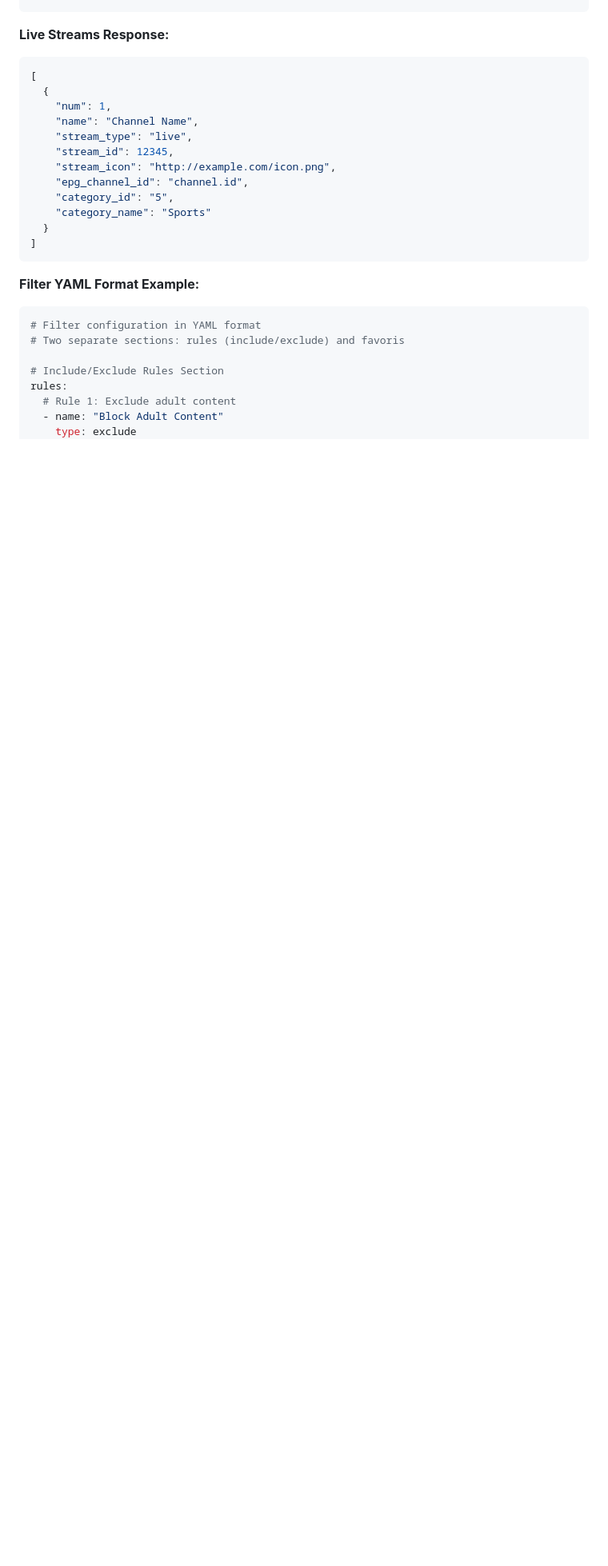
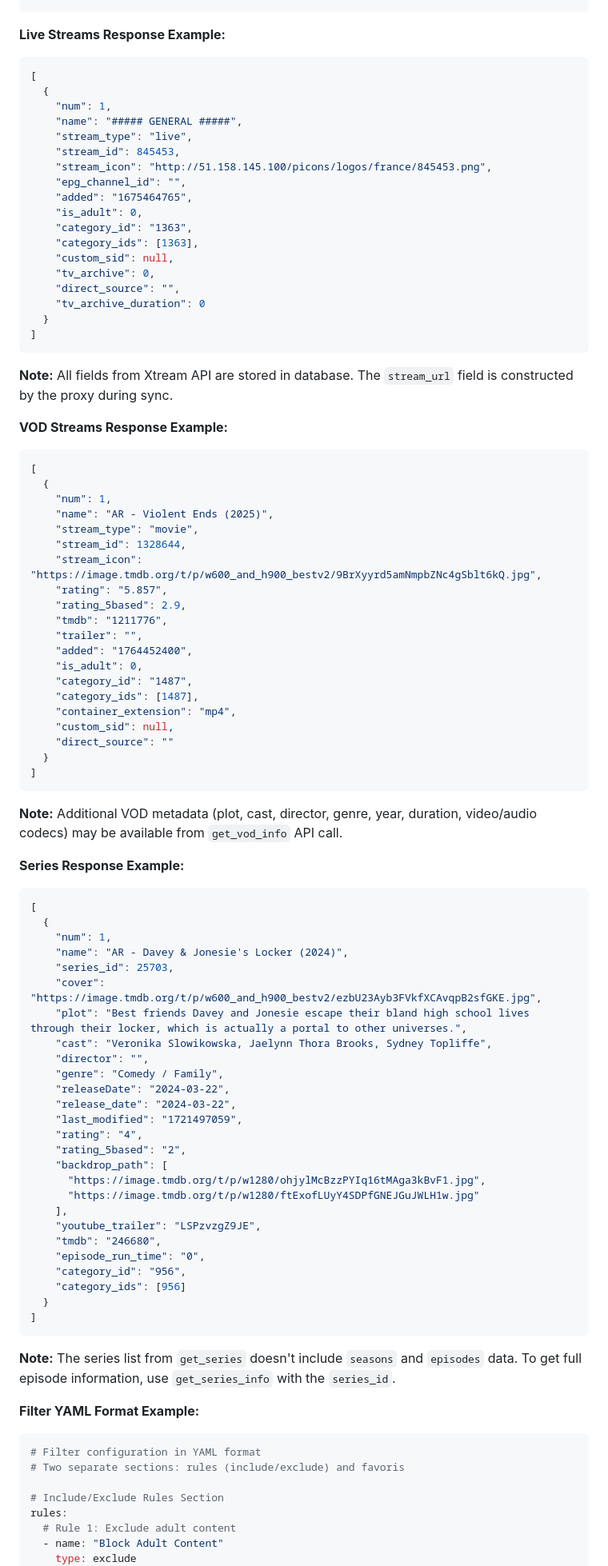
Before and after one commit to anasoid/iptv-organizer-proxy, a Markdown page: .taskmaster/docs/prd.md, the part around one of its changes. Shown at 80% size. Drawn GitHub-style; blank space fills up the shorter version.

Commit message:
add example

````diff
--- a/.taskmaster/docs/prd.md
+++ b/.taskmaster/docs/prd.md
@@ -1304,21 +1308,87 @@ GET /api/sync/logs - Sync history
 }
 ```
 
-**Live Streams Response:**
+**Live Streams Response Example:**
 ```json
 [
   {
     "num": 1,
-    "name": "Channel Name",
+    "name": "##### GENERAL #####",
     "stream_type": "live",
-    "stream_id": 12345,
-    "stream_icon": "http://example.com/icon.png",
-    "epg_channel_id": "channel.id",
-    "category_id": "5",
-    "category_name": "Sports"
+    "stream_id": 845453,
+    "stream_icon": "http://51.158.145.100/picons/logos/france/845453.png",
+    "epg_channel_id": "",
+    "added": "1675464765",
+    "is_adult": 0,
+    "category_id": "1363",
+    "category_ids": [1363],
+    "custom_sid": null,
+    "tv_archive": 0,
+    "direct_source": "",
+    "tv_archive_duration": 0
   }
 ]
 ```
+
+**Note:** All fields from Xtream API are stored in database. The `stream_url` field is constructed by the proxy during sync.
+
+**VOD Streams Response Example:**
+```json
+[
+  {
+    "num": 1,
+    "name": "AR - Violent Ends (2025)",
+    "stream_type": "movie",
+    "stream_id": 1328644,
+    "stream_icon": "https://image.tmdb.org/t/p/w600_and_h900_bestv2/9BrXyyrd5amNmpbZNc4gSblt6kQ.jpg",
+    "rating": "5.857",
+    "rating_5based": 2.9,
+    "tmdb": "1211776",
+    "trailer": "",
+    "added": "1764452400",
+    "is_adult": 0,
+    "category_id": "1487",
+    "category_ids": [1487],
+    "container_extension": "mp4",
+    "custom_sid": null,
+    "direct_source": ""
+  }
+]
+```
+
+**Note:** Additional VOD metadata (plot, cast, director, genre, year, duration, video/audio codecs) may be available from `get_vod_info` API call.
+
+**Series Response Example:**
+```json
+[
+  {
+    "num": 1,
+    "name": "AR - Davey & Jonesie's Locker (2024)",
+    "series_id": 25703,
+    "cover": "https://image.tmdb.org/t/p/w600_and_h900_bestv2/ezbU23Ayb3FVkfXCAvqpB2sfGKE.jpg",
+    "plot": "Best friends Davey and Jonesie escape their bland high school lives through their locker, which is actually a portal to other universes.",
+    "cast": "Veronika Slowikowska, Jaelynn Thora Brooks, Sydney Topliffe",
+    "director": "",
+    "genre": "Comedy / Family",
+    "releaseDate": "2024-03-22",
+    "release_date": "2024-03-22",
+    "last_modified": "1721497059",
+    "rating": "4",
+    "rating_5based": "2",
+    "backdrop_path": [
+      "https://image.tmdb.org/t/p/w1280/ohjylMcBzzPYIq16tMAga3kBvF1.jpg",
+      "https://image.tmdb.org/t/p/w1280/ftExofLUyY4SDPfGNEJGuJWLH1w.jpg"
+    ],
+    "youtube_trailer": "LSPzvzgZ9JE",
+    "tmdb": "246680",
+    "episode_run_time": "0",
+    "category_id": "956",
+    "category_ids": [956]
+  }
+]
+```
+
+**Note:** The series list from `get_series` doesn't include `seasons` and `episodes` data. To get full episode information, use `get_series_info` with the `series_id`.
 
 **Filter YAML Format Example:**
 ```yaml
````
Also changed, not shown: other parts of .taskmaster/docs/prd.md (+4 -0 lines).
